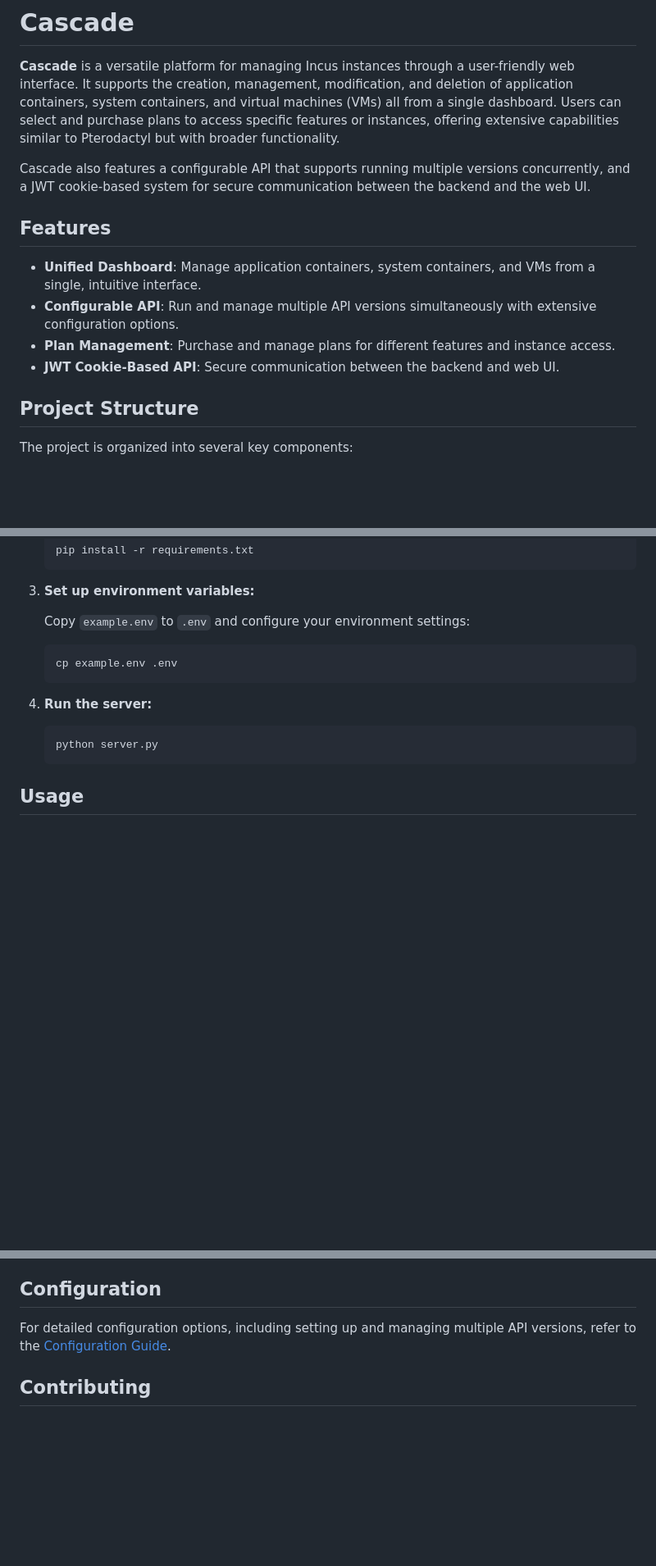
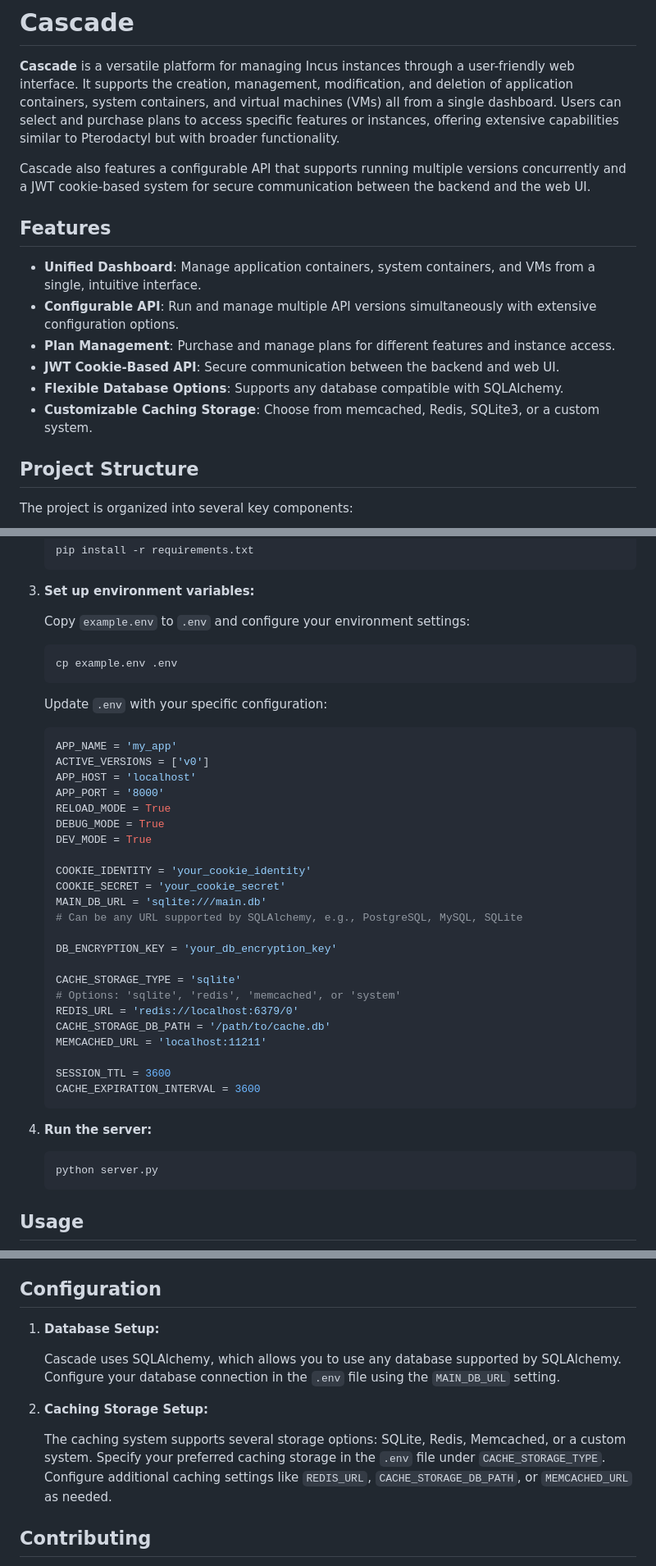
Before and after one commit to Cascade-Panel/Cascade, a Markdown page: README.md, 3 parts joined by grey strips. Shown: that part at 82% size. Drawn GitHub-style; blank space fills up the shorter version.

````diff
--- a/README.md
+++ b/README.md
@@ -2,7 +2,7 @@
 
 **Cascade** is a versatile platform for managing Incus instances through a user-friendly web interface. It supports the creation, management, modification, and deletion of application containers, system containers, and virtual machines (VMs) all from a single dashboard. Users can select and purchase plans to access specific features or instances, offering extensive capabilities similar to Pterodactyl but with broader functionality.
 
-Cascade also features a configurable API that supports running multiple versions concurrently, and a JWT cookie-based system for secure communication between the backend and the web UI.
+Cascade also features a configurable API that supports running multiple versions concurrently and a JWT cookie-based system for secure communication between the backend and the web UI.
 
 ## Features
 
@@ -10,6 +10,8 @@ Cascade also features a configurable API that supports running multiple versions
 - **Configurable API**: Run and manage multiple API versions simultaneously with extensive configuration options.
 - **Plan Management**: Purchase and manage plans for different features and instance access.
 - **JWT Cookie-Based API**: Secure communication between the backend and web UI.
+- **Flexible Database Options**: Supports any database compatible with SQLAlchemy.
+- **Customizable Caching Storage**: Choose from memcached, Redis, SQLite3, or a custom system.
 
 ## Project Structure
 
@@ -116,6 +118,34 @@ The project is organized into several key components:
     cp example.env .env
     ```
 
+    Update `.env` with your specific configuration:
+
+    ```ini
+    APP_NAME = 'my_app'
+    ACTIVE_VERSIONS = ['v0']
+    APP_HOST = 'localhost'
+    APP_PORT = '8000'
+    RELOAD_MODE = True
+    DEBUG_MODE = True
+    DEV_MODE = True
+
+    COOKIE_IDENTITY = 'your_cookie_identity'
+    COOKIE_SECRET = 'your_cookie_secret'
+    MAIN_DB_URL = 'sqlite:///main.db'
+    # Can be any URL supported by SQLAlchemy, e.g., PostgreSQL, MySQL, SQLite
+
+    DB_ENCRYPTION_KEY = 'your_db_encryption_key'
+
+    CACHE_STORAGE_TYPE = 'sqlite'
+    # Options: 'sqlite', 'redis', 'memcached', or 'system'
+    REDIS_URL = 'redis://localhost:6379/0'
+    CACHE_STORAGE_DB_PATH = '/path/to/cache.db'
+    MEMCACHED_URL = 'localhost:11211'
+
+    SESSION_TTL = 3600
+    CACHE_EXPIRATION_INTERVAL = 3600
+    ```
+
 4. **Run the server:**
 
     ```bash
@@ -134,7 +164,13 @@ The project is organized into several key components:
 
 ## Configuration
 
-For detailed configuration options, including setting up and managing multiple API versions, refer to the [Configuration Guide](core/config.py).
+1. **Database Setup:**
+
+   Cascade uses SQLAlchemy, which allows you to use any database supported by SQLAlchemy. Configure your database connection in the `.env` file using the `MAIN_DB_URL` setting.
+
+2. **Caching Storage Setup:**
+
+   The caching system supports several storage options: SQLite, Redis, Memcached, or a custom system. Specify your preferred caching storage in the `.env` file under `CACHE_STORAGE_TYPE`. Configure additional caching settings like `REDIS_URL`, `CACHE_STORAGE_DB_PATH`, or `MEMCACHED_URL` as needed.
 
 ## Contributing
 
````
